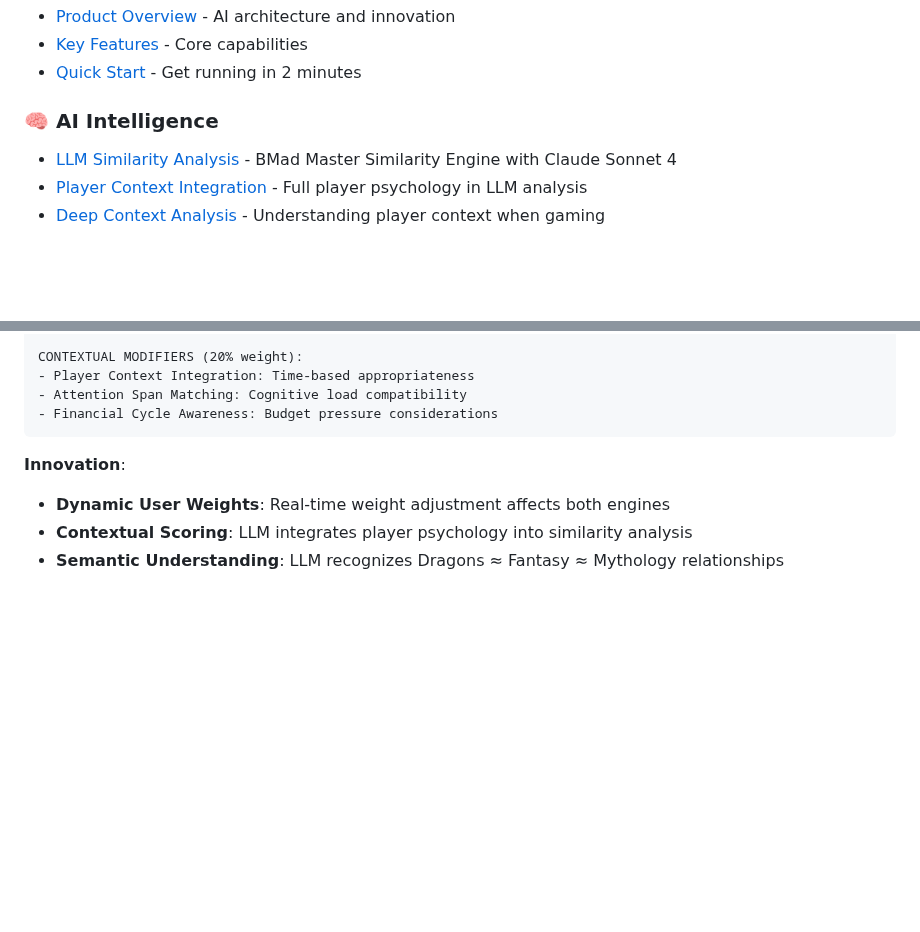
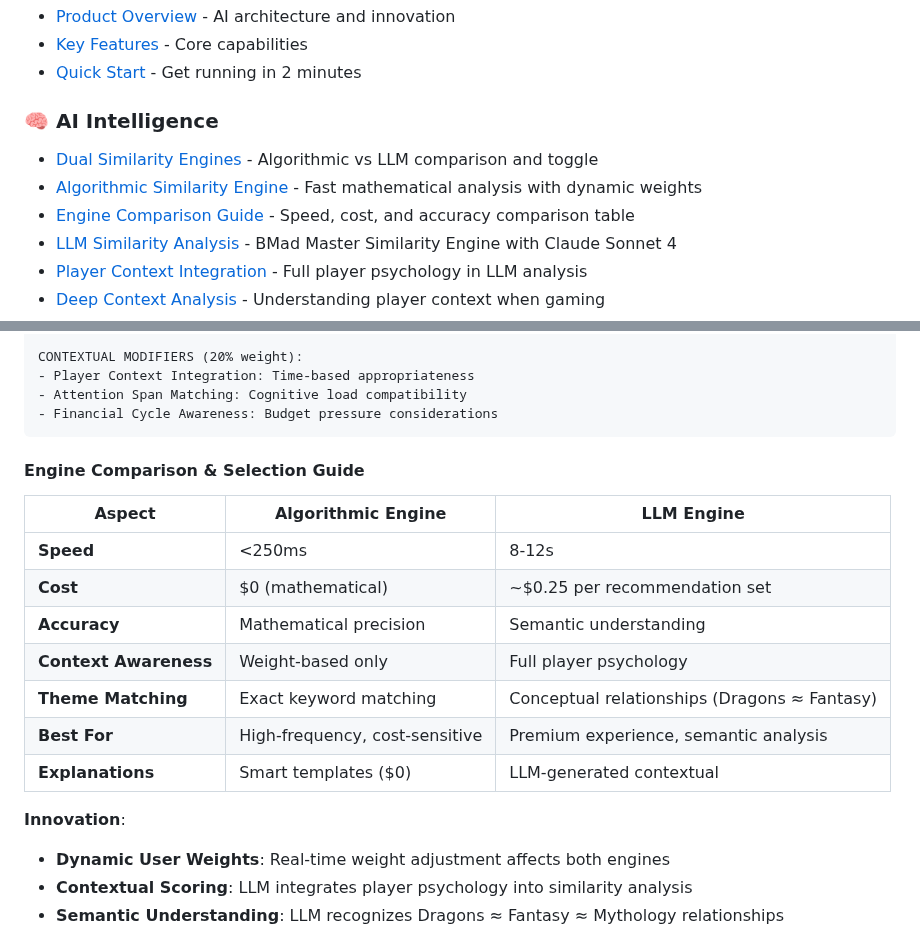
Before and after one commit to fr0mpy/Game-Recommender-Prototype, a Markdown page: README.md, 2 parts joined by grey strips. GitHub-like rendering; blank space fills up the shorter version.

Commit message:
docs: Add comprehensive algorithmic engine documentation and comparison table
TABLE OF CONTENTS IMPROVEMENTS:
- Added dedicated Algorithmic Similarity Engine section link
- Added Engine Comparison Guide for direct speed/cost/accuracy comparison
- Fixed anchor links to match actual section headers

NEW ENGINE COMPARISON TABLE:
- Speed: Algorithmic <250ms vs LLM 8-12s
- Cost: Algorithmic /bin/zsh vs LLM ~/bin/zsh.25 per set
- Context: Weight-based vs full player psychology
- Theme matching: Exact keywords vs semantic relationships
- Use case guidance: High-frequency vs premium experience

The README now clearly documents both recommendation engines with actionable comparison data for technical decision-making.

🤖 Generated with [Claude Code](https://claude.ai/code)

Co-Authored-By: Claude <noreply@anthropic.com>

````diff
--- a/README.md
+++ b/README.md
@@ -12,6 +12,9 @@
 - [Quick Start](#-experience-the-ai-revolution) - Get running in 2 minutes
 
 ### **🧠 AI Intelligence**
+- [Dual Similarity Engines](#-advanced-algorithmic-design) - Algorithmic vs LLM comparison and toggle
+- [Algorithmic Similarity Engine](#1-algorithmic-similarity-engine-fast) - Fast mathematical analysis with dynamic weights
+- [Engine Comparison Guide](#engine-comparison--selection-guide) - Speed, cost, and accuracy comparison table
 - [LLM Similarity Analysis](#-llm-similarity-analysis) - BMad Master Similarity Engine with Claude Sonnet 4
 - [Player Context Integration](#-player-context-integration) - Full player psychology in LLM analysis
 - [Deep Context Analysis](#-deep-context-analysis) - Understanding player context when gaming
@@ -111,6 +114,18 @@ CONTEXTUAL MODIFIERS (20% weight):
 - Attention Span Matching: Cognitive load compatibility
 - Financial Cycle Awareness: Budget pressure considerations
 ```
+
+#### **Engine Comparison & Selection Guide**
+
+| **Aspect** | **Algorithmic Engine** | **LLM Engine** |
+|------------|------------------------|----------------|
+| **Speed** | <250ms | 8-12s |
+| **Cost** | $0 (mathematical) | ~$0.25 per recommendation set |
+| **Accuracy** | Mathematical precision | Semantic understanding |
+| **Context Awareness** | Weight-based only | Full player psychology |
+| **Theme Matching** | Exact keyword matching | Conceptual relationships (Dragons ≈ Fantasy) |
+| **Best For** | High-frequency, cost-sensitive | Premium experience, semantic analysis |
+| **Explanations** | Smart templates ($0) | LLM-generated contextual |
 
 **Innovation**:
 - **Dynamic User Weights**: Real-time weight adjustment affects both engines
````
